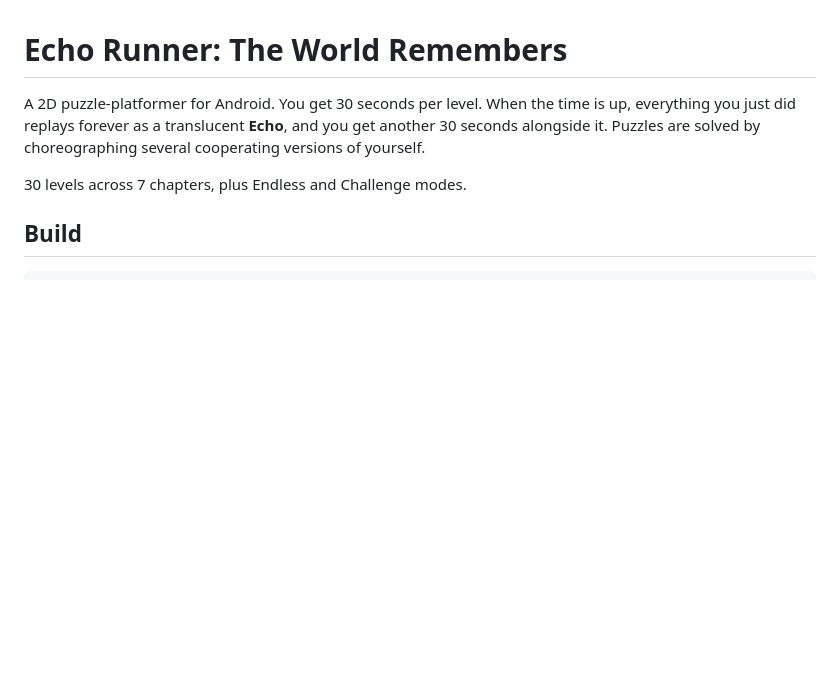
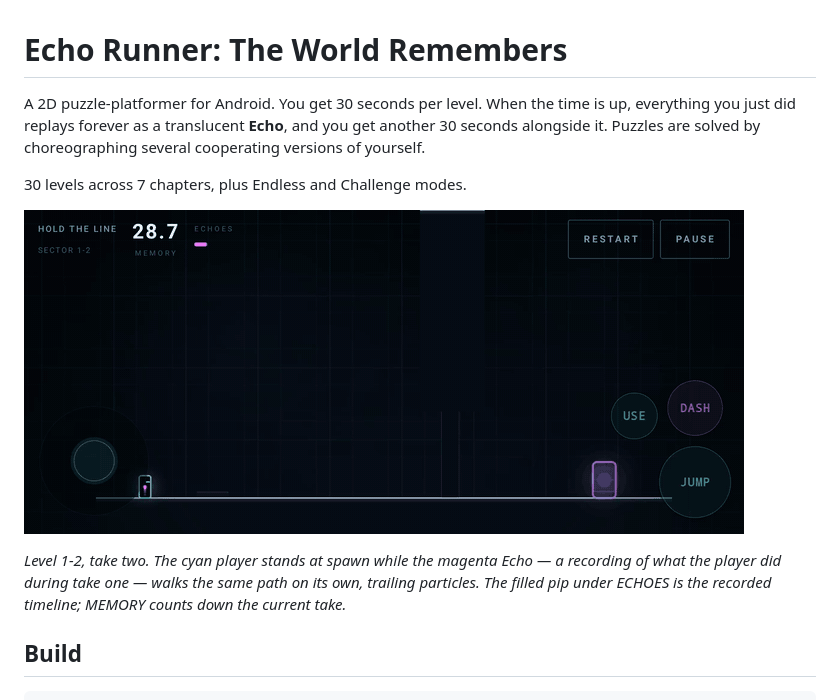
Before and after one commit to Mu0810/echo-runner, a Markdown page: README.md, the part around the change. GitHub-like rendering; pictures changed too: docs/echo-loop.gif (added); blank space fills up the shorter version.

```diff
--- a/README.md
+++ b/README.md
@@ -6,6 +6,12 @@ seconds alongside it. Puzzles are solved by choreographing several cooperating v
 yourself.
 
 30 levels across 7 chapters, plus Endless and Challenge modes.
+
+![An Echo replaying a recorded walk on level 1-2](docs/echo-loop.gif)
+
+*Level 1-2, take two. The cyan player stands at spawn while the magenta Echo — a recording of
+what the player did during take one — walks the same path on its own, trailing particles. The
+filled pip under ECHOES is the recorded timeline; MEMORY counts down the current take.*
 
 ## Build
 
```
Also changed, not shown: store/feature-1024x500.jpg (added), store/icon-512.png (added), 3 other files.
